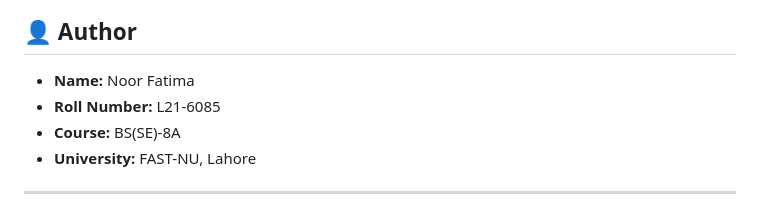
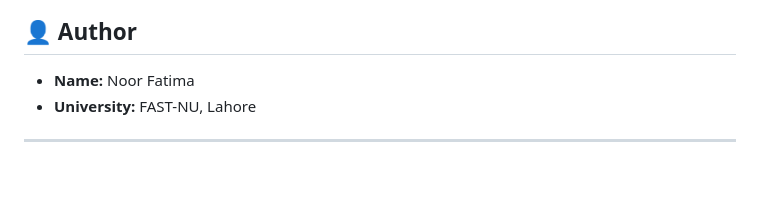
Before and after one commit to noorophobia/Bricks, a Markdown page: README.md, the part around the change. Drawn GitHub-style; blank space fills up the shorter version.

```diff
--- a/README.md
+++ b/README.md
@@ -8,8 +8,6 @@ This repository contains a refactored version of the classic **Brick Breaker gam
 ## 👤 Author
 
 - **Name:** Noor Fatima
-- **Roll Number:** L21-6085
-- **Course:** BS(SE)-8A
 - **University:** FAST-NU, Lahore
 
 ---
```
